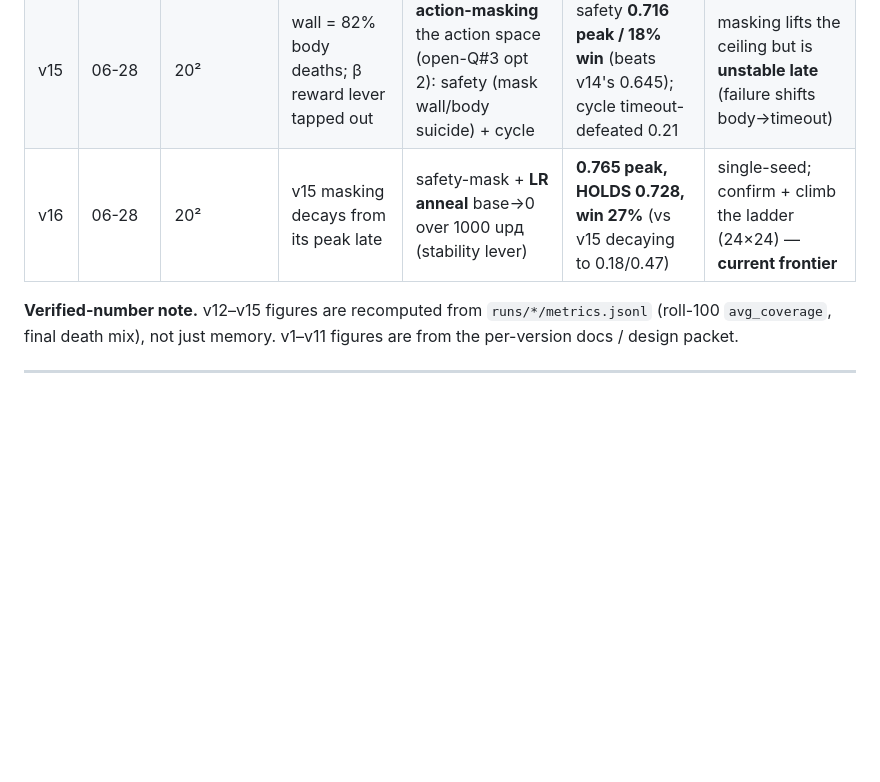
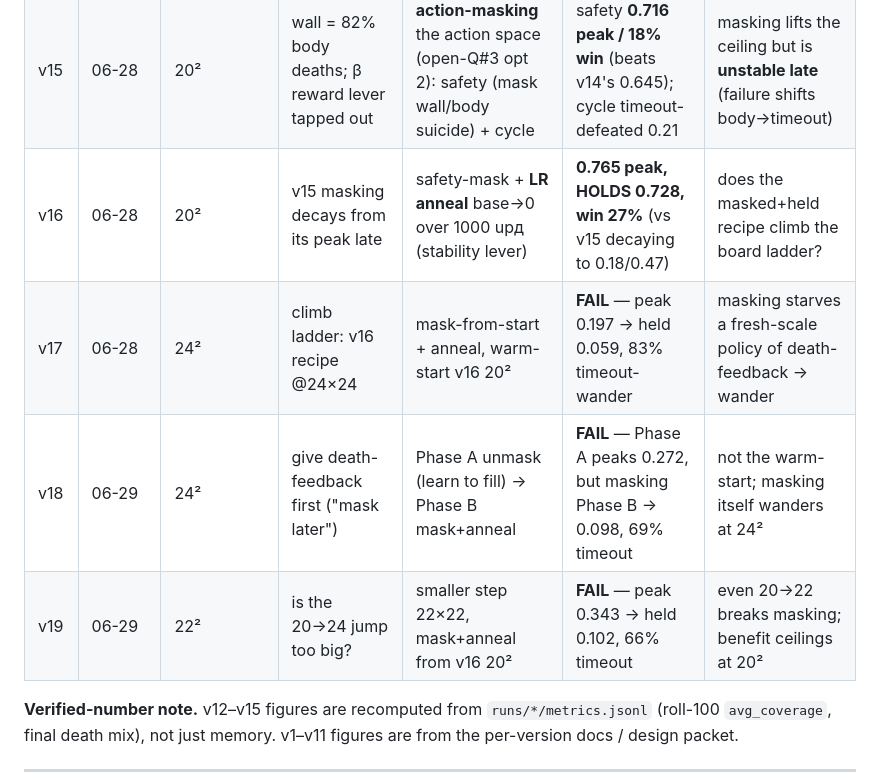
Before and after one commit to rhklite/RL_Snake-, a Markdown page: docs/iterations/HISTORY.md, the part around one of its changes. GitHub-like rendering; blank space fills up the shorter version.

```diff
--- a/docs/iterations/HISTORY.md
+++ b/docs/iterations/HISTORY.md
@@ -34,7 +34,10 @@
 | v13 | 06-10 | 10² | how far does dose-response go, stably? | co-scale **β=0.15 / win_bonus=20**; probe β=0.18 | **0.939 @10×10** (best ever); β=0.18 peaks 0.955 but **decays** | β=0.15/win=20 = the **locked stable recipe**; does it climb the grid ladder? |
 | v14 | 06-10→12 | 12→16→20² | scale the locked recipe up | curriculum ladder A/C/D at β=0.15/win=20 | 12²=**0.903**, 16²=**0.82**, 20²=**0.645** (82% body) | **WALL at 20×20 (400 cells)** — self-avoidance collapses |
 | v15 | 06-28 | 20² | wall = 82% body deaths; β reward lever tapped out | **action-masking** the action space (open-Q#3 opt 2): safety (mask wall/body suicide) + cycle | safety **0.716 peak / 18% win** (beats v14's 0.645); cycle timeout-defeated 0.21 | masking lifts the ceiling but is **unstable late** (failure shifts body→timeout) |
-| v16 | 06-28 | 20² | v15 masking decays from its peak late | safety-mask + **LR anneal** base→0 over 1000 upд (stability lever) | **0.765 peak, HOLDS 0.728, win 27%** (vs v15 decaying to 0.18/0.47) | single-seed; confirm + climb the ladder (24×24) — **current frontier** |
+| v16 | 06-28 | 20² | v15 masking decays from its peak late | safety-mask + **LR anneal** base→0 over 1000 upд (stability lever) | **0.765 peak, HOLDS 0.728, win 27%** (vs v15 decaying to 0.18/0.47) | does the masked+held recipe climb the board ladder? |
+| v17 | 06-28 | 24² | climb ladder: v16 recipe @24×24 | mask-from-start + anneal, warm-start v16 20² | **FAIL** — peak 0.197 → held 0.059, 83% timeout-wander | masking starves a fresh-scale policy of death-feedback → wander |
+| v18 | 06-29 | 24² | give death-feedback first ("mask later") | Phase A unmask (learn to fill) → Phase B mask+anneal | **FAIL** — Phase A peaks 0.272, but masking Phase B → 0.098, 69% timeout | not the warm-start; masking itself wanders at 24² |
+| v19 | 06-29 | 22² | is the 20→24 jump too big? | smaller step 22×22, mask+anneal from v16 20² | **FAIL** — peak 0.343 → held 0.102, 66% timeout | even 20→22 breaks masking; benefit ceilings at 20² |
 
 **Verified-number note.** v12–v15 figures are recomputed from `runs/*/metrics.jsonl` (roll-100 `avg_coverage`,
 final death mix), not just memory. v1–v11 figures are from the per-version docs / design packet.
```
Also changed, not shown: other parts of docs/iterations/HISTORY.md (+41 -13 lines), docs/iterations/README.md (+8 -3 lines).
